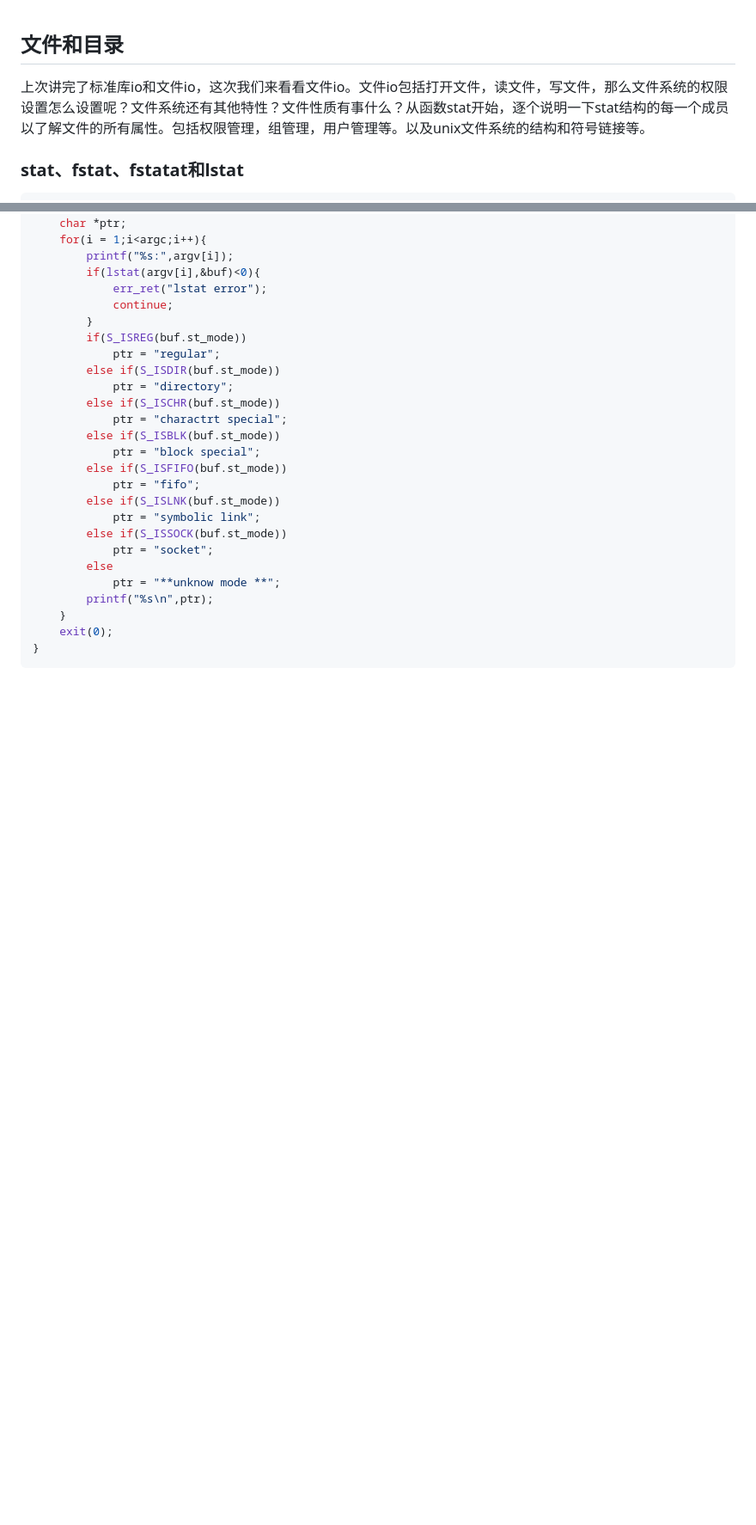
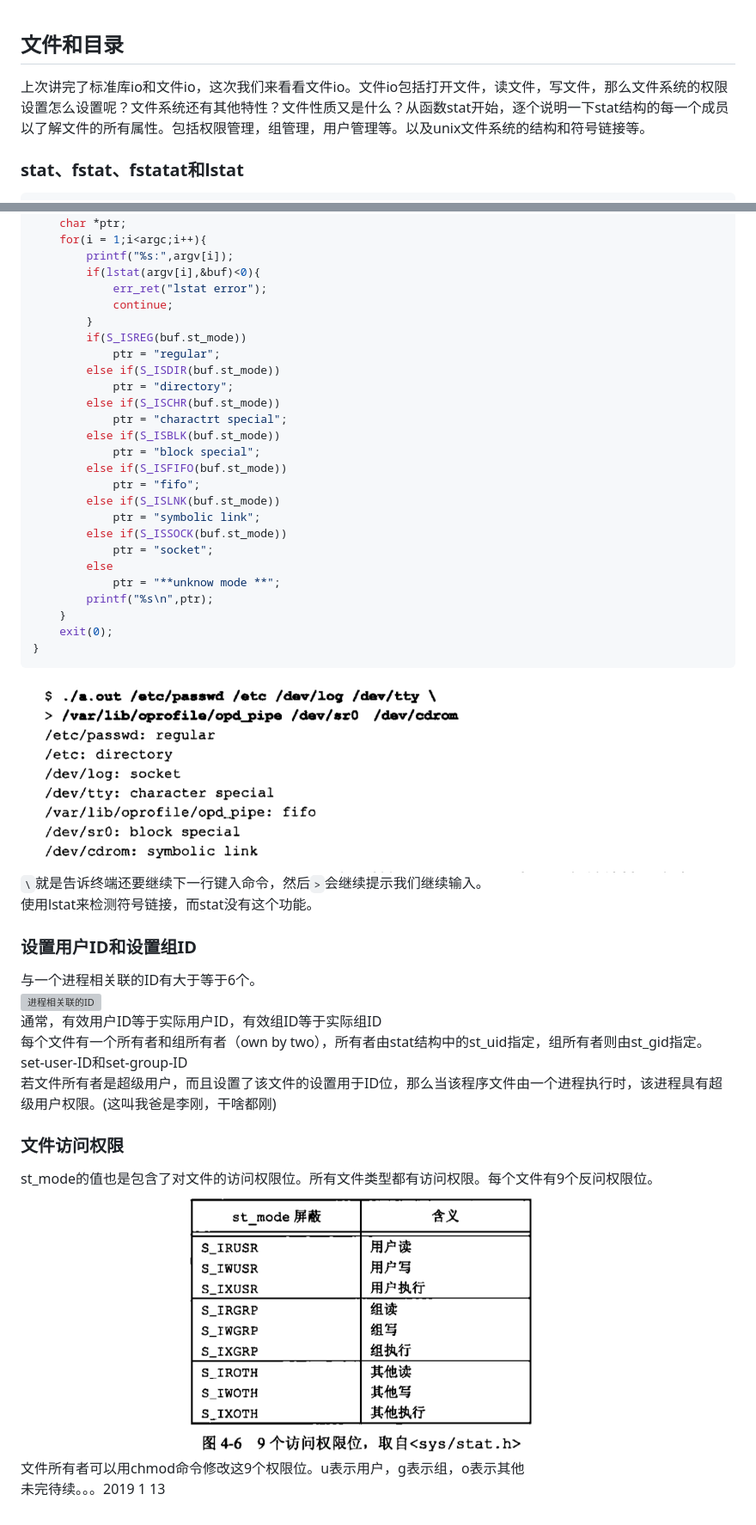
Before and after one commit to mrchuanxu/RegularNotes, a Markdown page: unixAdvance/APUE-FILE_INDEX.md, 2 parts joined by grey strips. Shown at 86% size. Rendered like a GitHub page; pictures changed too: unixAdvance/img/authority.png (added), unixAdvance/img/shell.png (added); blank space fills up the shorter version; grey boxes are pictures that could not be loaded.

Commit message:
update FILE_INdex apue by trans

````diff
--- a/unixAdvance/APUE-FILE_INDEX.md
+++ b/unixAdvance/APUE-FILE_INDEX.md
@@ -1,5 +1,5 @@
 ## 文件和目录
-上次讲完了标准库io和文件io，这次我们来看看文件io。文件io包括打开文件，读文件，写文件，那么文件系统的权限设置怎么设置呢？文件系统还有其他特性？文件性质有事什么？从函数stat开始，逐个说明一下stat结构的每一个成员以了解文件的所有属性。包括权限管理，组管理，用户管理等。以及unix文件系统的结构和符号链接等。
+上次讲完了标准库io和文件io，这次我们来看看文件io。文件io包括打开文件，读文件，写文件，那么文件系统的权限设置怎么设置呢？文件系统还有其他特性？文件性质又是什么？从函数stat开始，逐个说明一下stat结构的每一个成员以了解文件的所有属性。包括权限管理，组管理，用户管理等。以及unix文件系统的结构和符号链接等。
 ### stat、fstat、fstatat和lstat
 ```c
 #include <sys/stat.h>
@@ -44,3 +93,18 @@ int main(int argc,char *argv[]){
     exit(0);
 }
 ```
+![shell示例](./img/shell.png)<br>
+`\`就是告诉终端还要继续下一行键入命令，然后`>`会继续提示我们继续输入。<br>
+使用lstat来检测符号链接，而stat没有这个功能。<br>
+### 设置用户ID和设置组ID
+与一个进程相关联的ID有大于等于6个。<br>
+![进程相关联的ID](./img/related.png)<br>
+通常，有效用户ID等于实际用户ID，有效组ID等于实际组ID<br>
+每个文件有一个所有者和组所有者（own by two），所有者由stat结构中的st_uid指定，组所有者则由st_gid指定。<br>
+set-user-ID和set-group-ID<br>
+若文件所有者是超级用户，而且设置了该文件的设置用于ID位，那么当该程序文件由一个进程执行时，该进程具有超级用户权限。(这叫我爸是李刚，干啥都刚)<br>
+### 文件访问权限
+st_mode的值也是包含了对文件的访问权限位。所有文件类型都有访问权限。每个文件有9个反问权限位。<br>
+![文件访问权限](./img/authority.png)<br>
+文件所有者可以用chmod命令修改这9个权限位。u表示用户，g表示组，o表示其他<br>
+未完待续。。。2019 1 13
````
Also changed, not shown: other parts of unixAdvance/APUE-FILE_INDEX.md (+50 -1 lines), unixAdvance/img/relatedID.png (added), unixAdvance/img/stat.png (added), 2 other files.
